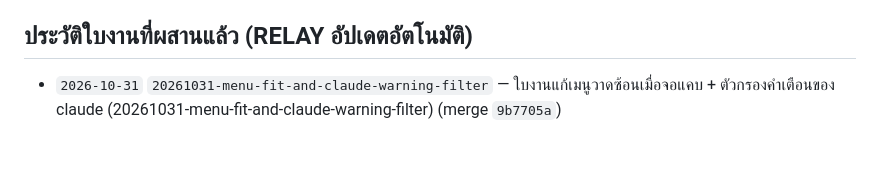
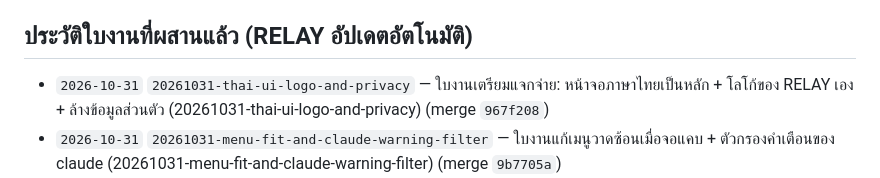
Before and after one commit to bosocmputer/RELAY, a Markdown page: .relay/PROJECT_STATE.md, the part around the change. Rendered like a GitHub page; blank space fills up the shorter version.

Commit message:
chore(relay): archive task 20261031-thai-ui-logo-and-privacy
Co-Authored-By: Claude Opus 5.5 <noreply@anthropic.com>

```diff
--- a/.relay/PROJECT_STATE.md
+++ b/.relay/PROJECT_STATE.md
@@ -52,6 +52,7 @@
   - ครอบคลุมการติดตั้งตั้งแต่ศูนย์ การใช้งานทั้งในโครงการใหม่ (Greenfield) และโครงการเดิม (Brownfield), ชี้แจงชัดเจนว่าโฟลเดอร์ `.relay/` คือกลไกหลักโดย **Obsidian เป็นเพียงทางเลือกเสริม (Optional Viewer)**, ทุกบทบาทสลับค่าย/โมเดล AI ได้อิสระผ่านปุ่ม `[c]`, ข้อความในเอกสารและ UI ถูกตรวจด้วย `tests/test_performance_and_accuracy.sh` ว่าไม่มีคำอ้างเกินจริงที่กำหนดไว้, อธิบายข้อจำกัดเรื่อง **Ceremony Overhead** คู่กับโหมด `[x] Fast Track` และระบบวัด Token จาก session log (`[v]` / `relay stats`), รวมถึงแม่แบบสำหรับสายงานผลิตภาพยนตร์/วิดีโอ และสายงานบริหารธุรกิจ/บัญชี
 
 ## ประวัติใบงานที่ผสานแล้ว (RELAY อัปเดตอัตโนมัติ)
+- `2026-10-31` `20261031-thai-ui-logo-and-privacy` — ใบงานเตรียมแจกจ่าย: หน้าจอภาษาไทยเป็นหลัก + โลโก้ของ RELAY เอง + ล้างข้อมูลส่วนตัว (20261031-thai-ui-logo-and-privacy) (merge `967f208`)
 - `2026-10-31` `20261031-menu-fit-and-claude-warning-filter` — ใบงานแก้เมนูวาดซ้อนเมื่อจอแคบ + ตัวกรองคำเตือนของ claude (20261031-menu-fit-and-claude-warning-filter) (merge `9b7705a`)
 - `2026-10-31` `20261031-fix-claude-skill-links-and-records` — ใบงานแก้จุดที่ตกหล่นจากใบงาน 20261031-final-audit-completion (20261031-fix-claude-skill-links-and-records) (merge `70dff5e`)
 - `2026-10-31` `20261031-skill-rewrite-on-reject` — ใบงานด่วน: ไม่เขียน SKILL.md ใหม่เมื่อไม่ได้อนุมัติกฎใด (20261031-skill-rewrite-on-reject) (merge `a27e546`)
```
Also changed, not shown: 2 other files.
